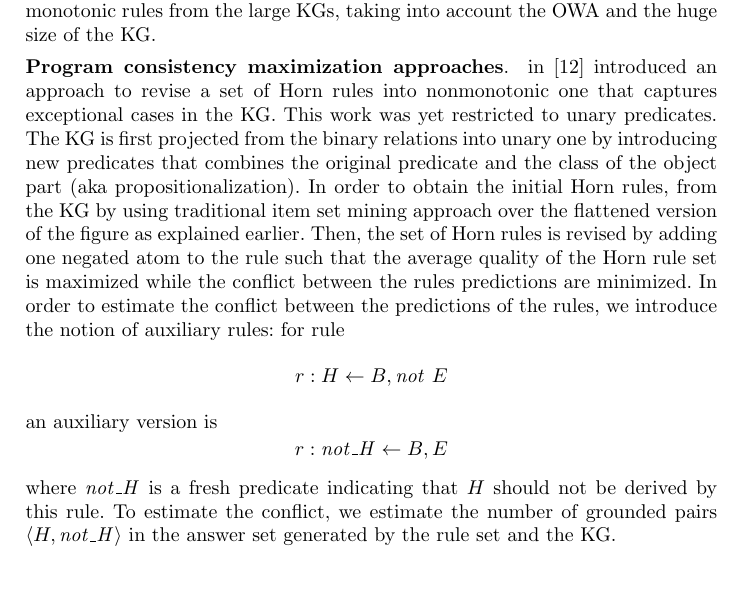
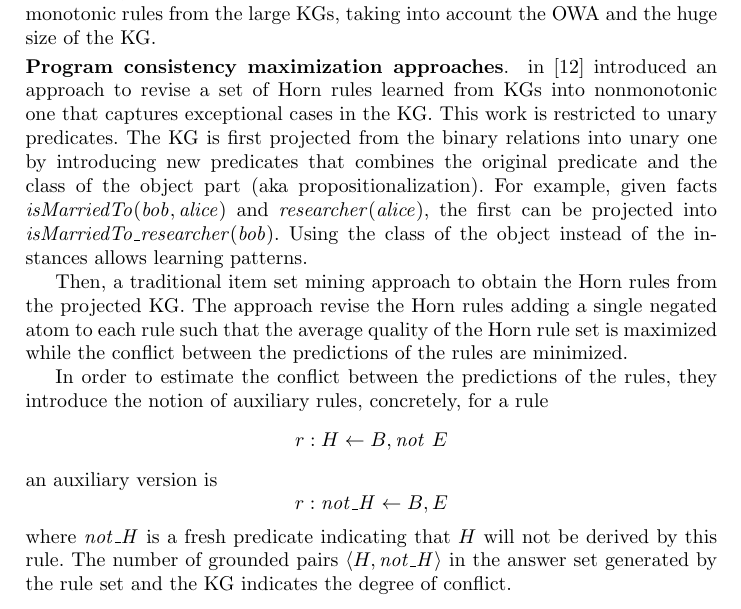
Before and after one commit to hovinhthinh/RW_2018_Rules_KG, a LaTeX thesis (main.tex, which reads sections/051_nonmonotonic_rules.tex): part of page 15 of 20, cut so that both start at the same text, the shorter picture padded with empty space. Compiled offline with pdfLaTeX.

Commit message:
rules traditional nonmono

```diff
--- a/sections/051_nonmonotonic_rules.tex
+++ b/sections/051_nonmonotonic_rules.tex
@@ -43,8 +43,15 @@ KG is usually not available.
 Recently, several approaches have been developed specifically to learn nonmonotonic rules from the large KGs, taking into account the OWA and the huge size of the KG.
 
 
-\leanparagraph{Program consistency maximization approaches} in \cite{gad2016} introduced an approach to revise a set of Horn rules into nonmonotonic one that captures exceptional cases in the KG. This work was yet restricted to unary predicates. The KG is first projected from the binary relations into unary one by introducing new predicates that combines the original predicate and the class of the object part (aka propositionalization).  In order to obtain the initial Horn rules,  from the KG by using traditional item set mining approach over the flattened version of the figure as explained earlier. Then, the set of Horn rules is revised by adding one negated atom to the rule such that the average quality of the Horn rule set is maximized while the conflict between the rules predictions are minimized. In order to estimate the conflict between the predictions of the rules, we introduce the notion of auxiliary rules: for rule
-\[r:H \leftarrow B, \naf E\] an auxiliary version is \[r:\mi{not\_H} \leftarrow B, E\] where $\mi{not\_H}$ is a fresh predicate indicating that $H$ should not be derived by this rule. To estimate the conflict, we estimate the number of grounded pairs $\tuple{H,\mi{not\_H}}$ in the answer set generated by the rule set and the KG.
+\leanparagraph{Program consistency maximization approaches} in \cite{gad2016} introduced an approach to revise a set of Horn rules learned from KGs into nonmonotonic one that captures exceptional cases in the KG. This work is restricted to unary predicates. The KG is first projected from the binary relations into unary one by introducing new predicates that combines the original predicate and the class of the object part (aka propositionalization). For example, given facts $\mi{isMarriedTo(bob, alice)}$ and $\mi{researcher(alice)}$, the first can be projected into $\mi{isMarriedTo\_researcher(bob)}$. Using the class of the object instead of the instances allows learning patterns.
+
+
+Then, a traditional item set mining approach to obtain the Horn rules from the projected KG. The approach revise the Horn rules adding a single negated atom to each rule such that the average quality of the Horn rule set is maximized while the conflict between the predictions of the rules are minimized.
+
+In order to estimate the conflict between the predictions of the rules, they introduce the notion of auxiliary rules, concretely, for a rule
+\[r:H \leftarrow B, \naf E\] an auxiliary version is \[r:\mi{not\_H} \leftarrow B, E\] where $\mi{not\_H}$ is a fresh predicate indicating that $H$ will not be derived by this rule. The number of grounded pairs $\tuple{H,\mi{not\_H}}$ in the answer set generated by the rule set and the KG indicates the degree of conflict.
+
+
 
  \gad{stopped here! details to be added}
 
```
